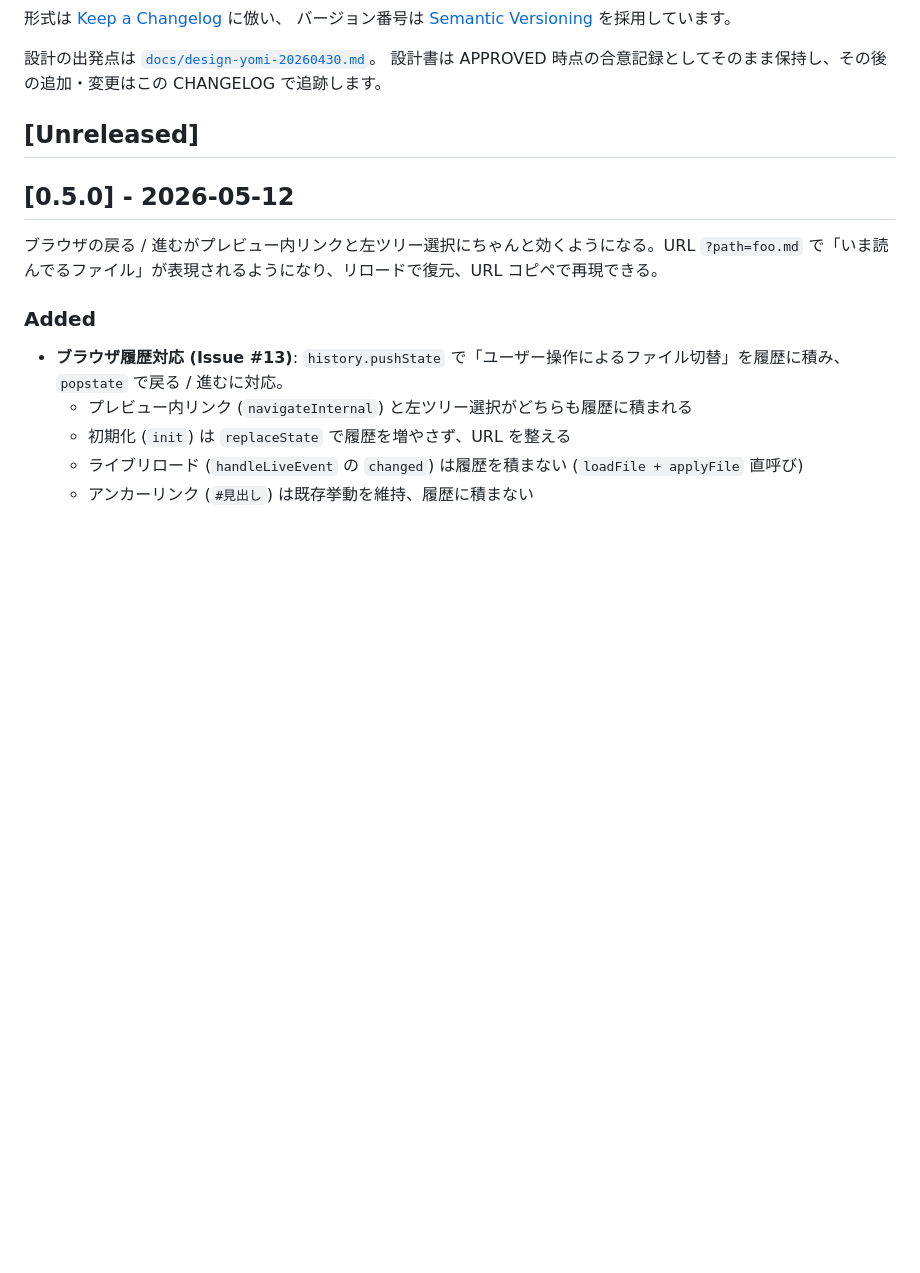
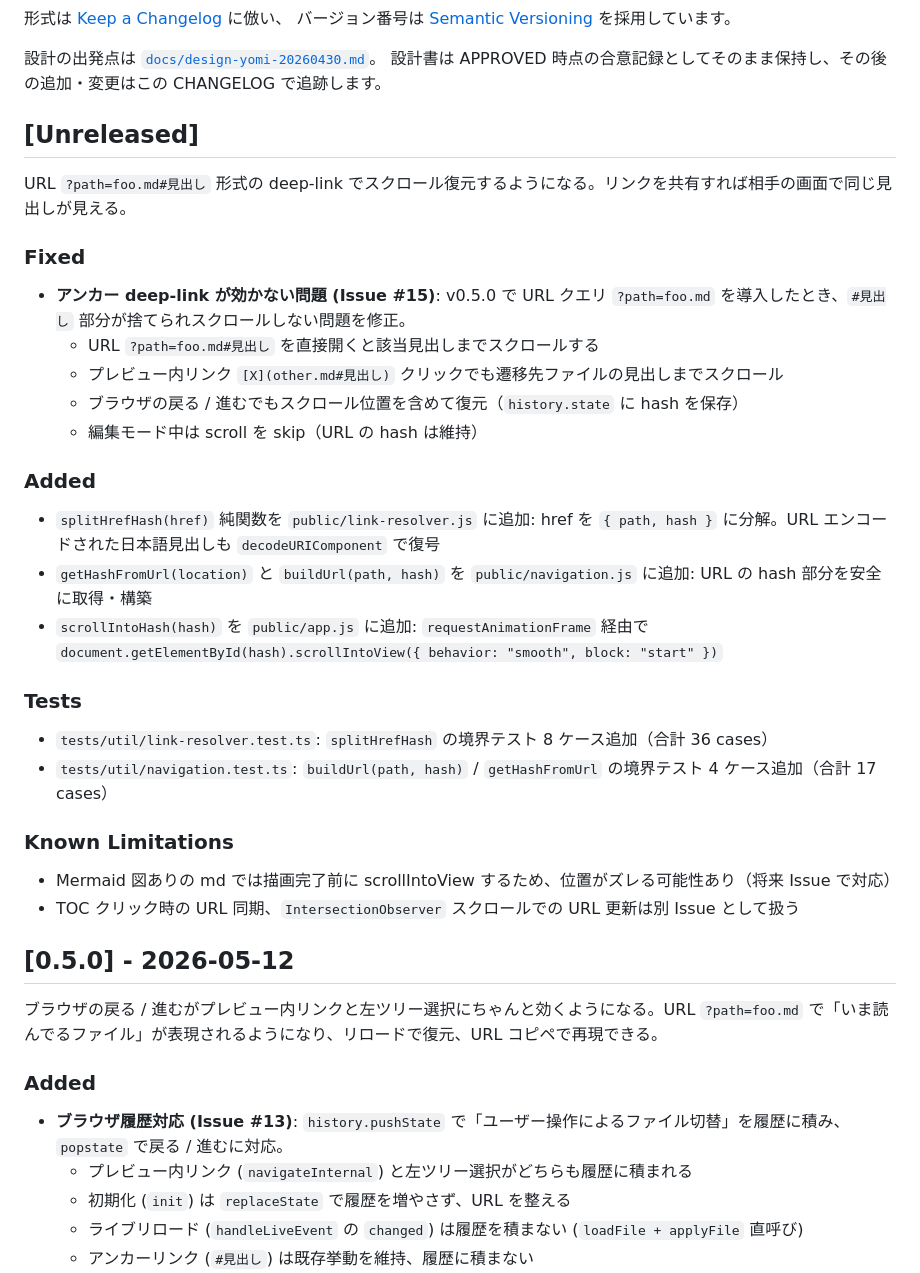
Before and after one commit to ef-tech/yomi, a Markdown page: CHANGELOG.md, the part around the change. Rendered like a GitHub page; blank space fills up the shorter version.

```diff
--- a/CHANGELOG.md
+++ b/CHANGELOG.md
@@ -9,6 +9,32 @@ yomi の主要な変更点をこのファイルに記録します。
 設計書は APPROVED 時点の合意記録としてそのまま保持し、その後の追加・変更はこの CHANGELOG で追跡します。
 
 ## [Unreleased]
+
+URL `?path=foo.md#見出し` 形式の deep-link でスクロール復元するようになる。リンクを共有すれば相手の画面で同じ見出しが見える。
+
+### Fixed
+
+- **アンカー deep-link が効かない問題 (Issue #15)**: v0.5.0 で URL クエリ `?path=foo.md` を導入したとき、`#見出し` 部分が捨てられスクロールしない問題を修正。
+  - URL `?path=foo.md#見出し` を直接開くと該当見出しまでスクロールする
+  - プレビュー内リンク `[X](other.md#見出し)` クリックでも遷移先ファイルの見出しまでスクロール
+  - ブラウザの戻る / 進むでもスクロール位置を含めて復元（`history.state` に hash を保存）
+  - 編集モード中は scroll を skip（URL の hash は維持）
+
+### Added
+
+- `splitHrefHash(href)` 純関数を `public/link-resolver.js` に追加: href を `{ path, hash }` に分解。URL エンコードされた日本語見出しも `decodeURIComponent` で復号
+- `getHashFromUrl(location)` と `buildUrl(path, hash)` を `public/navigation.js` に追加: URL の hash 部分を安全に取得・構築
+- `scrollIntoHash(hash)` を `public/app.js` に追加: `requestAnimationFrame` 経由で `document.getElementById(hash).scrollIntoView({ behavior: "smooth", block: "start" })`
+
+### Tests
+
+- `tests/util/link-resolver.test.ts`: `splitHrefHash` の境界テスト 8 ケース追加（合計 36 cases）
+- `tests/util/navigation.test.ts`: `buildUrl(path, hash)` / `getHashFromUrl` の境界テスト 4 ケース追加（合計 17 cases）
+
+### Known Limitations
+
+- Mermaid 図ありの md では描画完了前に scrollIntoView するため、位置がズレる可能性あり（将来 Issue で対応）
+- TOC クリック時の URL 同期、`IntersectionObserver` スクロールでの URL 更新は別 Issue として扱う
 
 ## [0.5.0] - 2026-05-12
 
```
Also changed, not shown: README.md (+2 -1 lines).
